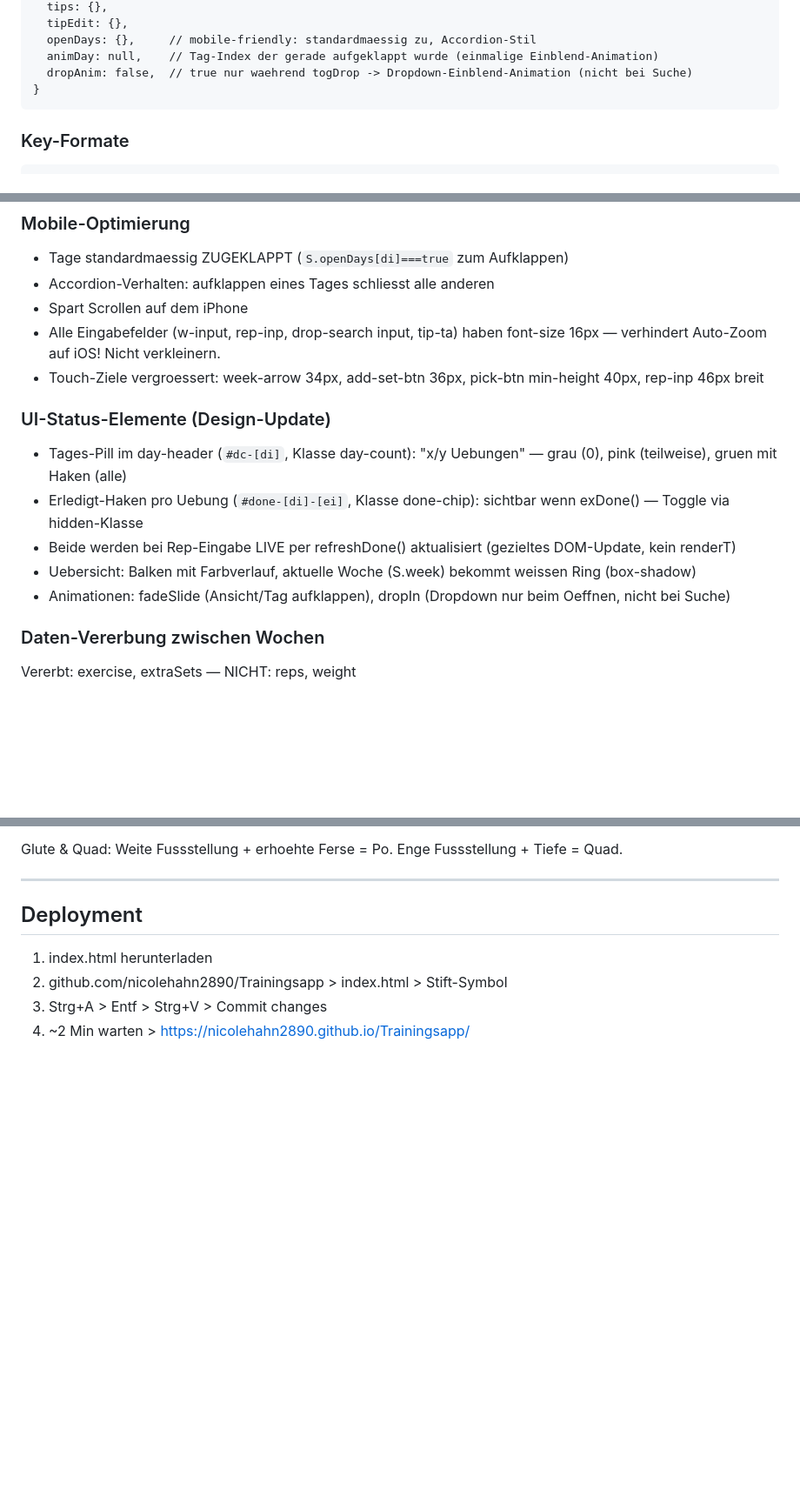
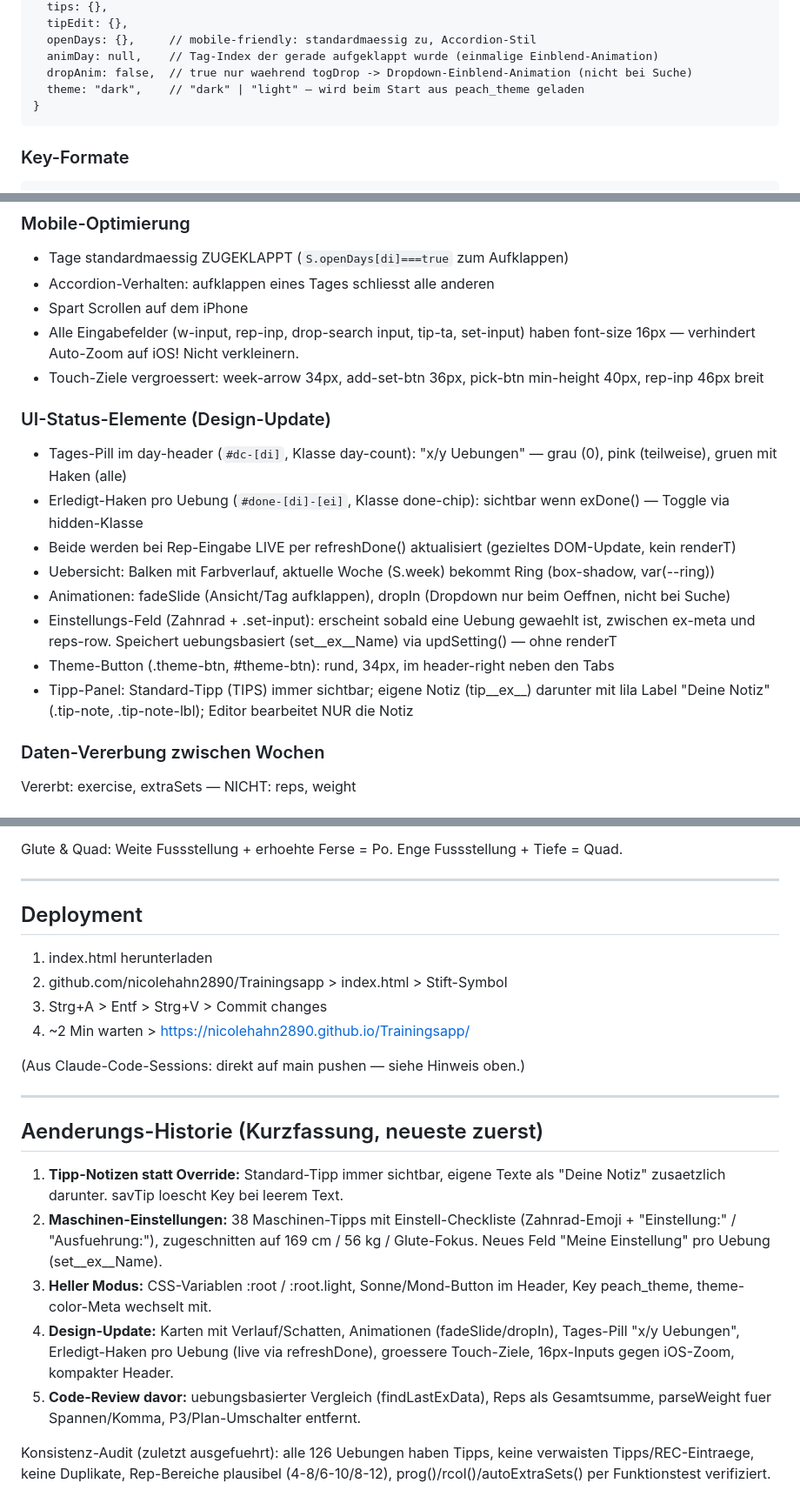
Before and after one commit to nicolehahn2890/Trainingsapp, a Markdown page: SKILL.md, 3 parts joined by grey strips. Shown at 87% size. Drawn GitHub-style; blank space fills up the shorter version.

Commit message:
SKILL.md: Vollstaendig aktualisiert + Konsistenz-Audit dokumentiert
- S.theme, applyTheme/toggleTheme ergaenzt
- autoExtraSets praezisiert: greift fruehestens Woche 5 (3 Wochenvergleiche),
  per Funktionstest verifiziert - vorher stand faelschlich "ab Woche 4"
- UI-Elemente vervollstaendigt: Einstellungs-Feld, Theme-Button, Tipp-Notiz-Panel
- Aenderungs-Historie als Kurzfassung angehaengt
- Audit-Ergebnis dokumentiert: 126/126 Uebungen mit Tipps, keine Duplikate/Waisen,
  prog/rcol/Gewichtsspannen-Logik getestet und korrekt

https://claude.ai/code/session_01FM38coddz2gh5nB9BongiF

````diff
--- a/SKILL.md
+++ b/SKILL.md
@@ -89,6 +89,7 @@ S = {
   openDays: {},     // mobile-friendly: standardmaessig zu, Accordion-Stil
   animDay: null,    // Tag-Index der gerade aufgeklappt wurde (einmalige Einblend-Animation)
   dropAnim: false,  // true nur waehrend togDrop -> Dropdown-Einblend-Animation (nicht bei Suche)
+  theme: "dark",    // "dark" | "light" — wird beim Start aus peach_theme geladen
 }
 ```
 
@@ -142,7 +147,7 @@ flashView()             Sanfter Einblend-Effekt der aktiven Ansicht (Tab-/Zyklus
 - Tage standardmaessig ZUGEKLAPPT (`S.openDays[di]===true` zum Aufklappen)
 - Accordion-Verhalten: aufklappen eines Tages schliesst alle anderen
 - Spart Scrollen auf dem iPhone
-- Alle Eingabefelder (w-input, rep-inp, drop-search input, tip-ta) haben font-size 16px —
+- Alle Eingabefelder (w-input, rep-inp, drop-search input, tip-ta, set-input) haben font-size 16px —
   verhindert Auto-Zoom auf iOS! Nicht verkleinern.
 - Touch-Ziele vergroessert: week-arrow 34px, add-set-btn 36px, pick-btn min-height 40px, rep-inp 46px breit
 
@@ -150,8 +155,13 @@ flashView()             Sanfter Einblend-Effekt der aktiven Ansicht (Tab-/Zyklus
 - Tages-Pill im day-header (`#dc-[di]`, Klasse day-count): "x/y Uebungen" — grau (0), pink (teilweise), gruen mit Haken (alle)
 - Erledigt-Haken pro Uebung (`#done-[di]-[ei]`, Klasse done-chip): sichtbar wenn exDone() — Toggle via hidden-Klasse
 - Beide werden bei Rep-Eingabe LIVE per refreshDone() aktualisiert (gezieltes DOM-Update, kein renderT)
-- Uebersicht: Balken mit Farbverlauf, aktuelle Woche (S.week) bekommt weissen Ring (box-shadow)
+- Uebersicht: Balken mit Farbverlauf, aktuelle Woche (S.week) bekommt Ring (box-shadow, var(--ring))
 - Animationen: fadeSlide (Ansicht/Tag aufklappen), dropIn (Dropdown nur beim Oeffnen, nicht bei Suche)
+- Einstellungs-Feld (Zahnrad + .set-input): erscheint sobald eine Uebung gewaehlt ist, zwischen
+  ex-meta und reps-row. Speichert uebungsbasiert (set__ex__Name) via updSetting() — ohne renderT
+- Theme-Button (.theme-btn, #theme-btn): rund, 34px, im header-right neben den Tabs
+- Tipp-Panel: Standard-Tipp (TIPS) immer sichtbar; eigene Notiz (tip__ex__) darunter mit
+  lila Label "Deine Notiz" (.tip-note, .tip-note-lbl); Editor bearbeitet NUR die Notiz
 
 ### Daten-Vererbung zwischen Wochen
 Vererbt: exercise, extraSets — NICHT: reps, weight
@@ -302,3 +312,26 @@ Glute & Quad: Weite Fussstellung + erhoehte Ferse = Po. Enge Fussstellung + Tief
 2. github.com/nicolehahn2890/Trainingsapp > index.html > Stift-Symbol
 3. Strg+A > Entf > Strg+V > Commit changes
 4. ~2 Min warten > https://nicolehahn2890.github.io/Trainingsapp/
+
+(Aus Claude-Code-Sessions: direkt auf main pushen — siehe Hinweis oben.)
+
+---
+
+## Aenderungs-Historie (Kurzfassung, neueste zuerst)
+
+1. **Tipp-Notizen statt Override:** Standard-Tipp immer sichtbar, eigene Texte als
+   "Deine Notiz" zusaetzlich darunter. savTip loescht Key bei leerem Text.
+2. **Maschinen-Einstellungen:** 38 Maschinen-Tipps mit Einstell-Checkliste
+   (Zahnrad-Emoji + "Einstellung:" / "Ausfuehrung:"), zugeschnitten auf 169 cm / 56 kg /
+   Glute-Fokus. Neues Feld "Meine Einstellung" pro Uebung (set__ex__Name).
+3. **Heller Modus:** CSS-Variablen :root / :root.light, Sonne/Mond-Button im Header,
+   Key peach_theme, theme-color-Meta wechselt mit.
+4. **Design-Update:** Karten mit Verlauf/Schatten, Animationen (fadeSlide/dropIn),
+   Tages-Pill "x/y Uebungen", Erledigt-Haken pro Uebung (live via refreshDone),
+   groessere Touch-Ziele, 16px-Inputs gegen iOS-Zoom, kompakter Header.
+5. **Code-Review davor:** uebungsbasierter Vergleich (findLastExData), Reps als
+   Gesamtsumme, parseWeight fuer Spannen/Komma, P3/Plan-Umschalter entfernt.
+
+Konsistenz-Audit (zuletzt ausgefuehrt): alle 126 Uebungen haben Tipps, keine verwaisten
+Tipps/REC-Eintraege, keine Duplikate, Rep-Bereiche plausibel (4-8/6-10/8-12),
+prog()/rcol()/autoExtraSets() per Funktionstest verifiziert.
````
Also changed, not shown: other parts of SKILL.md (+7 -3 lines).
